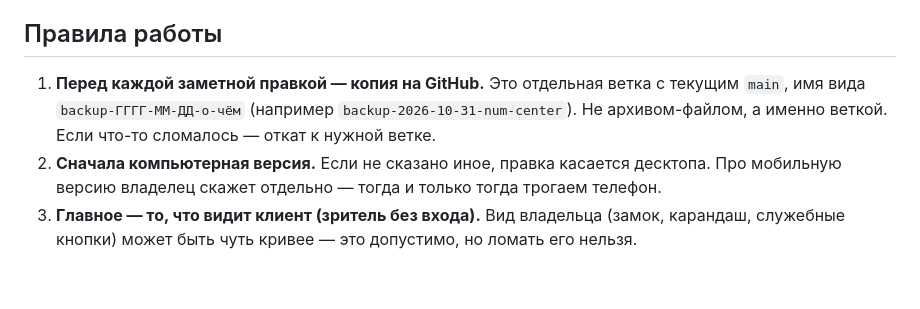
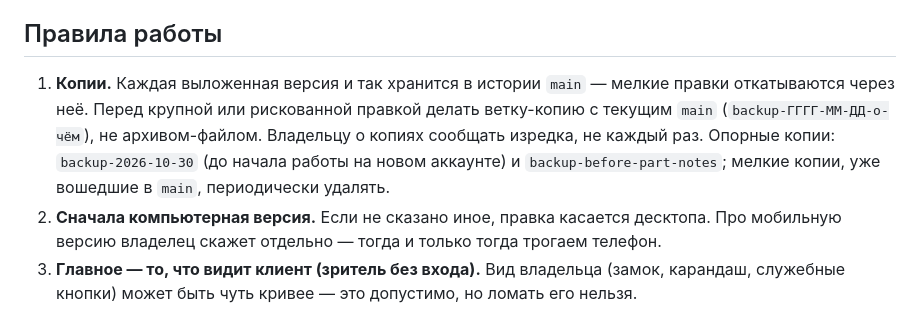
Before and after one commit to knovvman/hs09, a Markdown page: CLAUDE.md, the part around the change. GitHub-like rendering; blank space fills up the shorter version.

Commit message:
CLAUDE.md: backup branches only before big or risky changes, mention them to the owner now and then; small backups already in main are cleaned up
Co-Authored-By: Claude Opus 5.5 <noreply@anthropic.com>
Claude-Session: https://claude.ai/code/session_01PrKv9j19gmJm2D241ut4kY

```diff
--- a/CLAUDE.md
+++ b/CLAUDE.md
@@ -8,7 +8,7 @@
 - Сайт: https://dyson-hs09.web.app. Каждый пуш в `main` сам выкладывается через GitHub Actions (`.github/workflows/deploy.yml`). Версии раннера и firebase-tools там закреплены не просто так — см. комментарии в файле.
 
 ## Правила работы
-1. **Перед каждой заметной правкой — копия на GitHub.** Это отдельная ветка с текущим `main`, имя вида `backup-ГГГГ-ММ-ДД-о-чём` (например `backup-2026-10-31-num-center`). Не архивом-файлом, а именно веткой. Если что-то сломалось — откат к нужной ветке.
+1. **Копии.** Каждая выложенная версия и так хранится в истории `main` — мелкие правки откатываются через неё. Перед крупной или рискованной правкой делать ветку-копию с текущим `main` (`backup-ГГГГ-ММ-ДД-о-чём`), не архивом-файлом. Владельцу о копиях сообщать изредка, не каждый раз. Опорные копии: `backup-2026-10-30` (до начала работы на новом аккаунте) и `backup-before-part-notes`; мелкие копии, уже вошедшие в `main`, периодически удалять.
 2. **Сначала компьютерная версия.** Если не сказано иное, правка касается десктопа. Про мобильную версию владелец скажет отдельно — тогда и только тогда трогаем телефон.
 3. **Главное — то, что видит клиент (зритель без входа).** Вид владельца (замок, карандаш, служебные кнопки) может быть чуть кривее — это допустимо, но ломать его нельзя.
 4. **Визуальная гармония в каждой правке.** Выравнивание, одинаковые отступы и размеры, плавные анимации в одном стиле. Если правка, скорее всего, будет смотреться плохо — сначала предупредить и предложить вариант. Если уверен — сразу подправить мелочи, чтобы было красиво, и сказать, что именно поправил.
```
